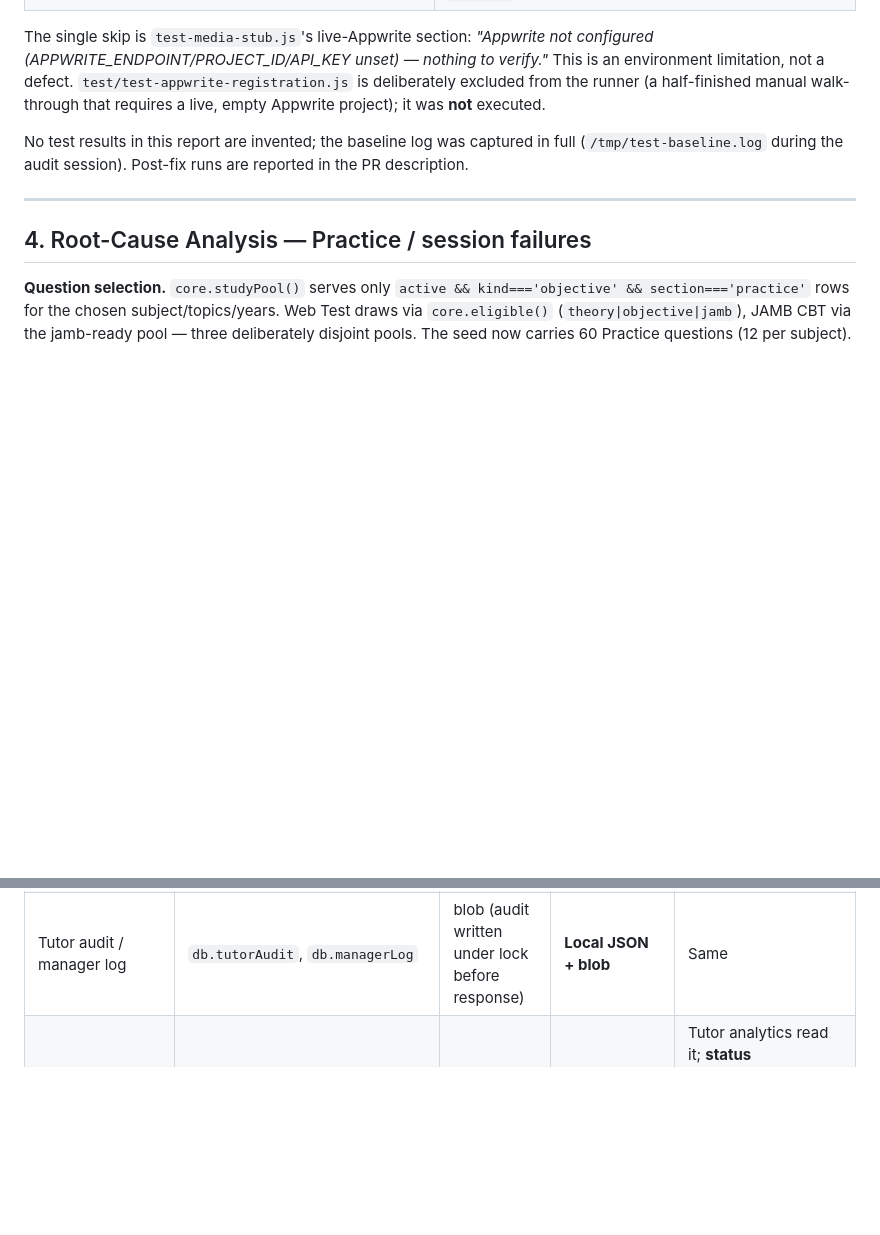
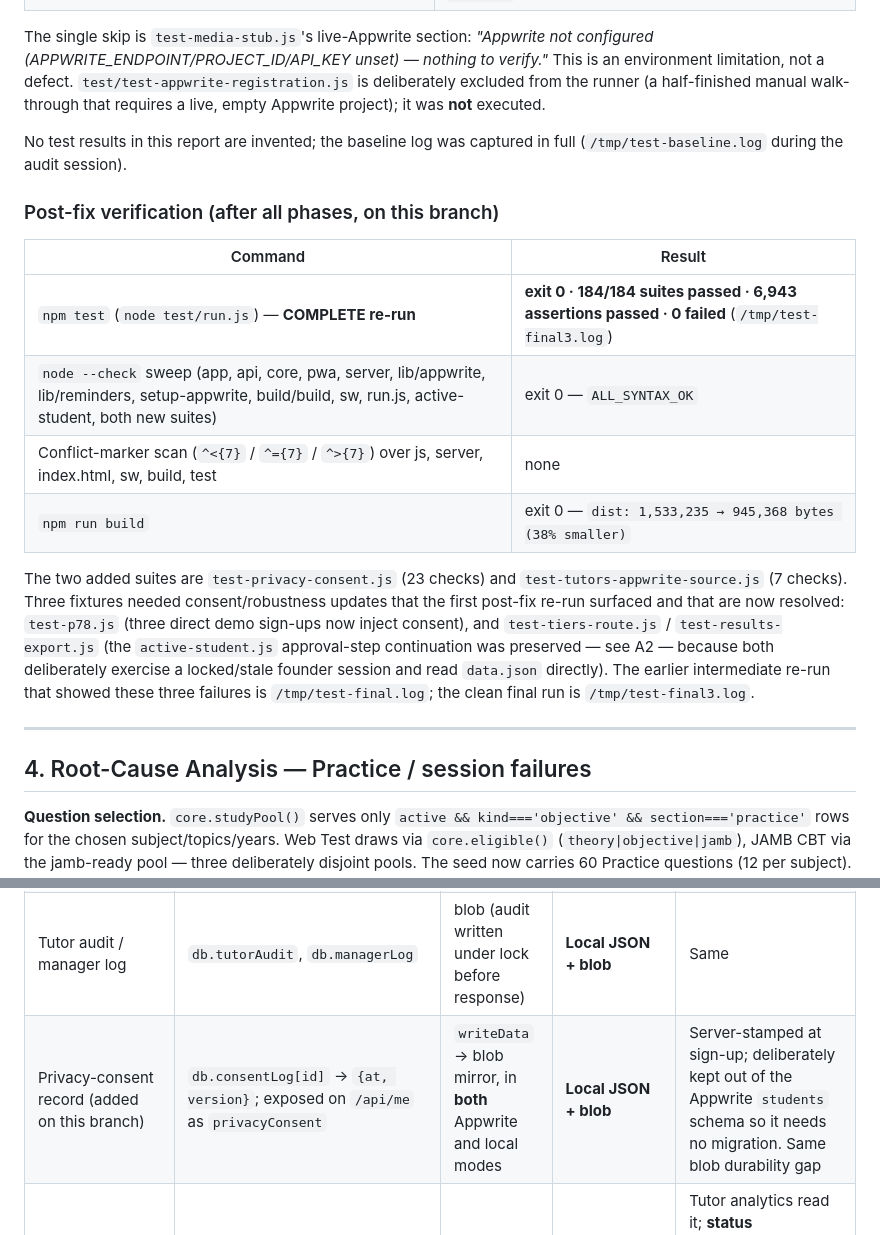
Before and after one commit to uzorchukwu123/goc-academy-hub, a Markdown page: AUDIT.md, 2 parts joined by grey strips. GitHub-like rendering; blank space fills up the shorter version.

Commit message:
AUDIT: post-fix verification results + consentLog persistence row
Record the clean final re-run (184 suites, 6,943 assertions, 0 failed, exit 0),
the syntax/conflict/build sweeps, and the three fixture resolutions the first
re-run surfaced. Add the privacy-consent record (db.consentLog) to the
persistence map; it lives in the blob in both modes by design (no Appwrite
schema dependency).

Co-authored-by: arena-agent <297053741+arena-agent@users.noreply.github.com>

```diff
--- a/AUDIT.md
+++ b/AUDIT.md
@@ -71,7 +71,18 @@ Per the owner's instruction ("Implement all the fix on the PR"), the confirmed d
 
 The single skip is `test-media-stub.js`'s live-Appwrite section: *"Appwrite not configured (APPWRITE_ENDPOINT/PROJECT_ID/API_KEY unset) — nothing to verify."* This is an environment limitation, not a defect. `test/test-appwrite-registration.js` is deliberately excluded from the runner (a half-finished manual walk-through that requires a live, empty Appwrite project); it was **not** executed.
 
-No test results in this report are invented; the baseline log was captured in full (`/tmp/test-baseline.log` during the audit session). Post-fix runs are reported in the PR description.
+No test results in this report are invented; the baseline log was captured in full (`/tmp/test-baseline.log` during the audit session).
+
+### Post-fix verification (after all phases, on this branch)
+
+| Command | Result |
+|---------|--------|
+| `npm test` (`node test/run.js`) — **COMPLETE re-run** | **exit 0 · 184/184 suites passed · 6,943 assertions passed · 0 failed** (`/tmp/test-final3.log`) |
+| `node --check` sweep (app, api, core, pwa, server, lib/appwrite, lib/reminders, setup-appwrite, build/build, sw, run.js, active-student, both new suites) | exit 0 — `ALL_SYNTAX_OK` |
+| Conflict-marker scan (`^<{7}` / `^={7}` / `^>{7}`) over js, server, index.html, sw, build, test | none |
+| `npm run build` | exit 0 — `dist: 1,533,235 → 945,368 bytes (38% smaller)` |
+
+The two added suites are `test-privacy-consent.js` (23 checks) and `test-tutors-appwrite-source.js` (7 checks). Three fixtures needed consent/robustness updates that the first post-fix re-run surfaced and that are now resolved: `test-p78.js` (three direct demo sign-ups now inject consent), and `test-tiers-route.js` / `test-results-export.js` (the `active-student.js` approval-step continuation was preserved — see A2 — because both deliberately exercise a locked/stale founder session and read `data.json` directly). The earlier intermediate re-run that showed these three failures is `/tmp/test-final.log`; the clean final run is `/tmp/test-final3.log`.
 
 ---
 
@@ -98,6 +109,7 @@ No test results in this report are invented; the baseline log was captured in fu
 | Spaced-review state/counts, quests, challenge state | `db.reviewState/reviewCount`, student fields, `db.challengeState` | blob (quests partly on student doc) | **Local JSON + blob** (quests: Appwrite student) | Same durability gap |
 | Tutor notes / notices / flags / alerts | `db.notes/notices/flags/alerts` | blob | **Local JSON + blob** | Same |
 | Tutor audit / manager log | `db.tutorAudit`, `db.managerLog` | blob (audit written under lock before response) | **Local JSON + blob** | Same |
+| Privacy-consent record (added on this branch) | `db.consentLog[id]` → `{at, version}`; exposed on `/api/me` as `privacyConsent` | `writeData` → blob mirror, in **both** Appwrite and local modes | **Local JSON + blob** | Server-stamped at sign-up; deliberately kept out of the Appwrite `students` schema so it needs no migration. Same blob durability gap |
 | Subject/question answer stats | `db.answerStats` | blob (recorded on submit) | **Local JSON + blob** | Tutor analytics read it; **status counts/subject list wrongly read `db.questions` in Appwrite mode (fixed on this branch)** |
 | Settings / feature config / reminders | `db.settings`, `db.reminderState` | blob | **Local JSON + blob** | Same |
 | Resources / videos / live classes / cohorts | Appwrite collections + Storage | same | **Appwrite DB/Storage** | — |
```
